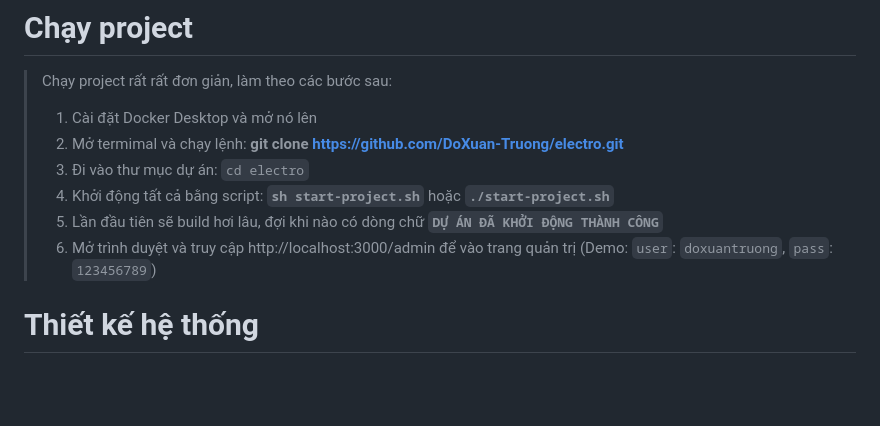
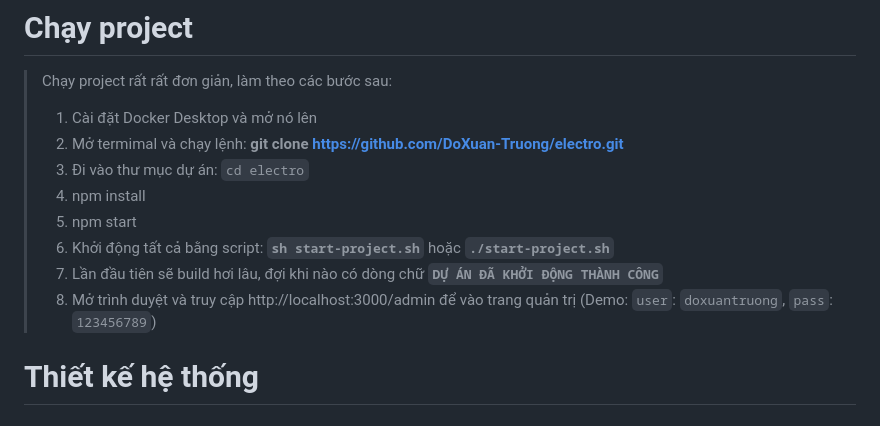
Before and after one commit to DoXuan-Truong/electro, a Markdown page: README.md, the part around the change. Drawn GitHub-style; blank space fills up the shorter version.

```diff
--- a/README.md
+++ b/README.md
@@ -3,9 +3,11 @@
 > 1. Cài đặt Docker Desktop và mở nó lên
 > 2. Mở termimal và chạy lệnh: **git clone https://github.com/DoXuan-Truong/electro.git**
 > 3. Đi vào thư mục dự án: `cd electro`
-> 4. Khởi động tất cả bằng script: **`sh start-project.sh`** hoặc **`./start-project.sh`**
-> 5. Lần đầu tiên sẽ build hơi lâu, đợi khi nào có dòng chữ **`DỰ ÁN ĐÃ KHỞI ĐỘNG THÀNH CÔNG`**
-> 6. Mở trình duyệt và truy cập http://localhost:3000/admin để vào trang quản trị (Demo: `user`: `doxuantruong`, `pass`: `123456789`)
+> 4. npm install
+> 5. npm start
+> 6. Khởi động tất cả bằng script: **`sh start-project.sh`** hoặc **`./start-project.sh`**
+> 7. Lần đầu tiên sẽ build hơi lâu, đợi khi nào có dòng chữ **`DỰ ÁN ĐÃ KHỞI ĐỘNG THÀNH CÔNG`**
+> 8. Mở trình duyệt và truy cập http://localhost:3000/admin để vào trang quản trị (Demo: `user`: `doxuantruong`, `pass`: `123456789`)
 
 # Thiết kế hệ thống
 
```
